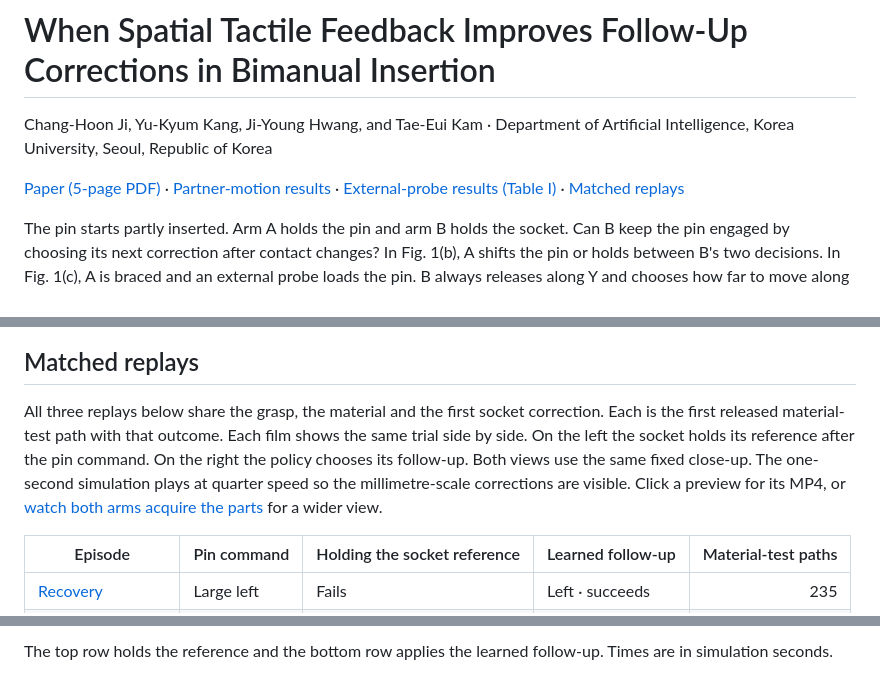
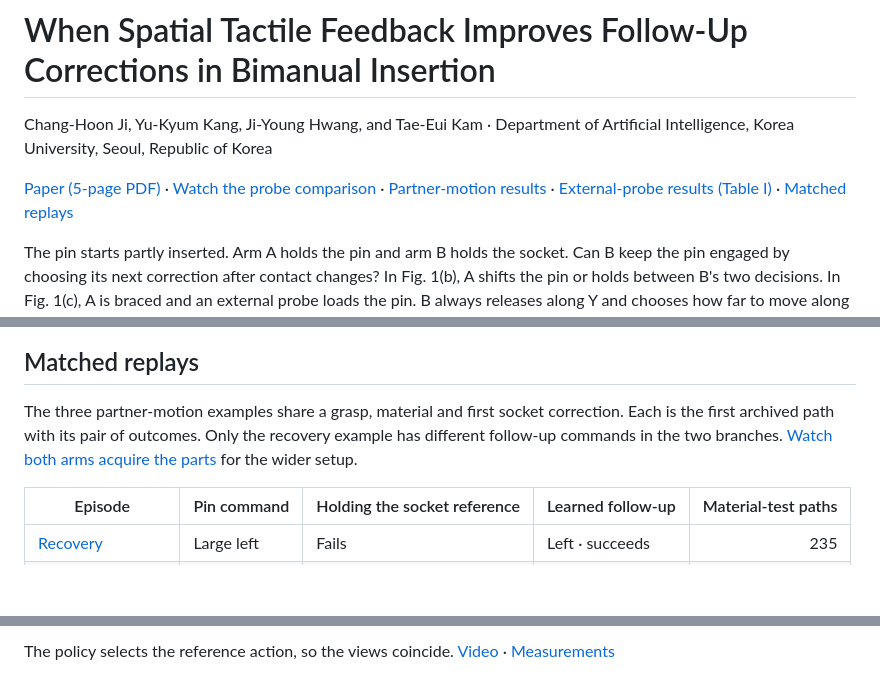
Before and after one commit to BitAdventurer/bimanual-contact-feedback, a Markdown page: README.md, 3 parts joined by grey strips. Rendered like a GitHub page; folded sections open; blank space fills up the shorter version.

```diff
--- a/README.md
+++ b/README.md
@@ -2,7 +2,7 @@
 
 Chang-Hoon Ji, Yu-Kyum Kang, Ji-Young Hwang, and Tae-Eui Kam · Department of Artificial Intelligence, Korea University, Seoul, Republic of Korea
 
-[Paper (5-page PDF)](paper/bimanual_contact_feedback.pdf) · [Partner-motion results](#partner-motion-results) · [External-probe results (Table I)](#table-i-external-probe-in-fig-1c) · [Matched replays](#matched-replays)
+[Paper (5-page PDF)](paper/bimanual_contact_feedback.pdf) · [Watch the probe comparison](#what-the-pressure-maps-changed) · [Partner-motion results](#partner-motion-results) · [External-probe results (Table I)](#table-i-external-probe-in-fig-1c) · [Matched replays](#matched-replays)
 
 The pin starts partly inserted. Arm A holds the pin and arm B holds the socket. Can B keep the pin engaged by choosing its next correction after contact changes? In Fig. 1(b), A shifts the pin or holds between B's two decisions. In Fig. 1(c), A is braced and an external probe loads the pin. B always releases along Y and chooses how far to move along X, including zero.
 
@@ -62,7 +74,7 @@ Adding maps to PPO changed the chosen command in 123 and 145 of 576 conditions o
 
 ## Matched replays
 
-All three replays below share the grasp, the material and the first socket correction. Each is the first released material-test path with that outcome. Each film shows the same trial side by side. On the left the socket holds its reference after the pin command. On the right the policy chooses its follow-up. Both views use the same fixed close-up. The one-second simulation plays at quarter speed so the millimetre-scale corrections are visible. Click a preview for its MP4, or [watch both arms acquire the parts](#grasp-acquisition) for a wider view.
+The three partner-motion examples share a grasp, material and first socket correction. Each is the first archived path with its pair of outcomes. Only the recovery example has different follow-up commands in the two branches. [Watch both arms acquire the parts](#grasp-acquisition) for the wider setup.
 
 | Episode | Pin command | Holding the socket reference | Learned follow-up | Material-test paths |
 | --- | --- | --- | --- | ---: |
@@ -85,5 +97,5 @@ After B’s first correction, A receives a command to shift the pin 4.80 mm left
 
-The top row holds the reference and the bottom row applies the learned follow-up. Times are in simulation seconds.
+The policy selects the reference action, so the views coincide. [Video](paper/media/preserved-success.mp4) · [Measurements](paper/media/preserved-success.json)
 
 </details>
 
```
Also changed, not shown: other parts of README.md (+24 -13 lines), paper/media/probe-policy-comparison.gif (added), paper/media/recovery-wall-detail.png (added), 7 other files.
